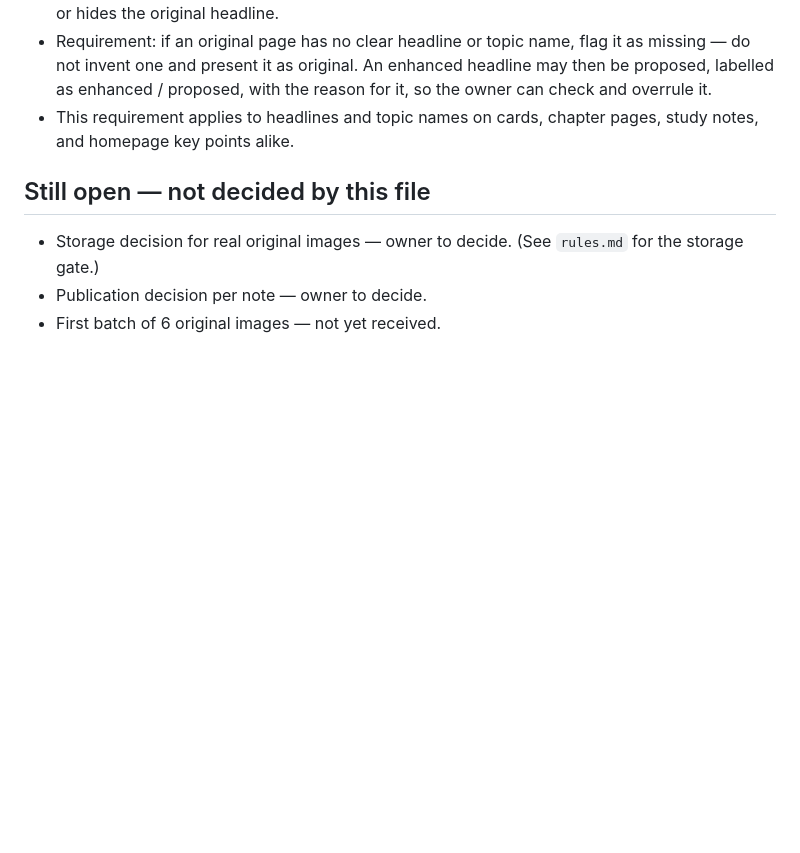
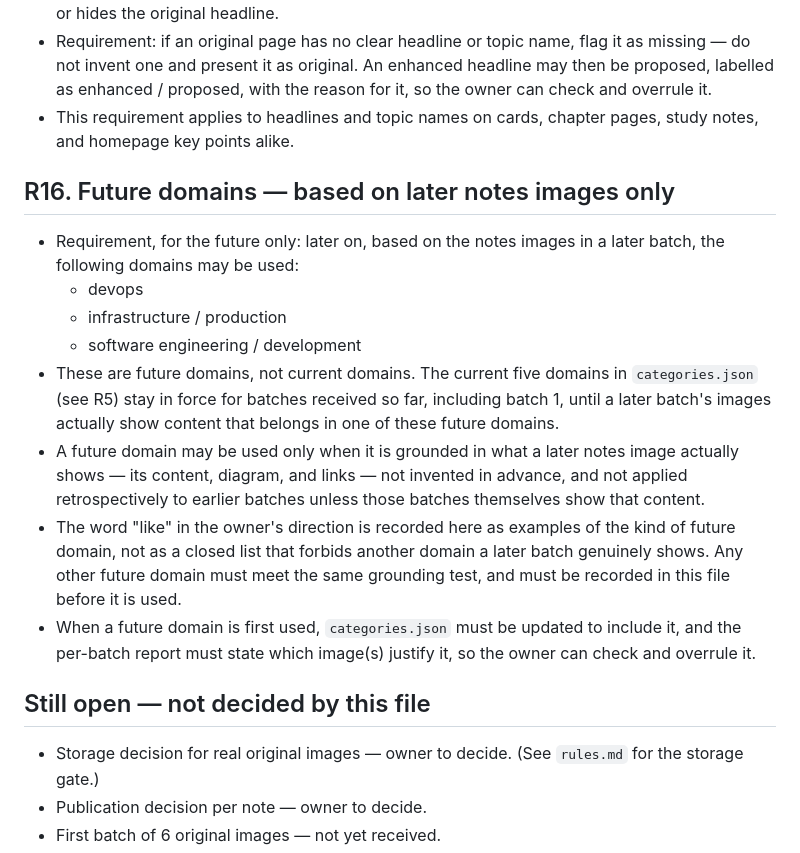
Before and after one commit to AravindMutthe/systems-handbook, a Markdown page: requirements.md, the part around the change. Rendered like a GitHub page; blank space fills up the shorter version.

Commit message:
Add R16 to requirements.md — future domains based on later notes images: devops, infrastructure/production, software engineering/development

```diff
--- a/requirements.md
+++ b/requirements.md
@@ -316,6 +316,32 @@ A batch is complete only when all of these are true:
 - This requirement applies to headlines and topic names on cards,
   chapter pages, study notes, and homepage key points alike.
 
+## R16. Future domains — based on later notes images only
+
+- Requirement, for the future only: later on, based on the notes
+  images in a later batch, the following domains may be used:
+  - devops
+  - infrastructure / production
+  - software engineering / development
+- These are future domains, not current domains. The current
+  five domains in `categories.json` (see R5) stay in force for
+  batches received so far, including batch 1, until a later
+  batch's images actually show content that belongs in one of
+  these future domains.
+- A future domain may be used only when it is grounded in what
+  a later notes image actually shows — its content, diagram,
+  and links — not invented in advance, and not applied
+  retrospectively to earlier batches unless those batches
+  themselves show that content.
+- The word "like" in the owner's direction is recorded here as
+  examples of the kind of future domain, not as a closed list
+  that forbids another domain a later batch genuinely shows.
+  Any other future domain must meet the same grounding test,
+  and must be recorded in this file before it is used.
+- When a future domain is first used, `categories.json` must be
+  updated to include it, and the per-batch report must state
+  which image(s) justify it, so the owner can check and overrule it.
+
 ## Still open — not decided by this file
 
 - Storage decision for real original images — owner to decide.
```
